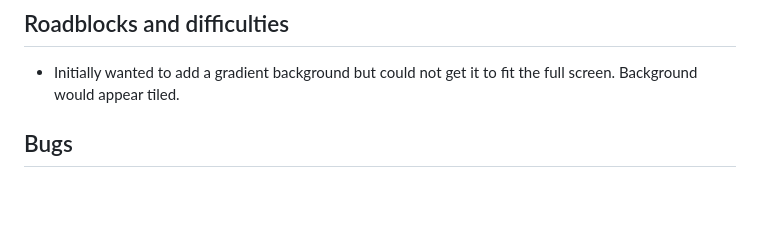
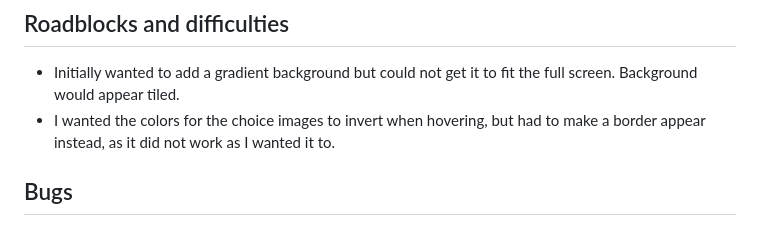
Before and after one commit to SharjAhmed/rock-paper-scissors-lizard-spock, a Markdown page: README.md, the part around the change. Rendered like a GitHub page; blank space fills up the shorter version.

Commit message:
Update README
Added icon hovering under roadblocks and difficulties

```diff
--- a/README.md
+++ b/README.md
@@ -86,6 +86,7 @@ Project is created with:
 ## Roadblocks and difficulties
 
 * Initially wanted to add a gradient background but could not get it to fit the full screen. Background would appear tiled.
+* I wanted the colors for the choice images to invert when hovering, but had to make a border appear instead, as it did not work as I wanted it to.
 
 ## Bugs
 - ### Solved bugs
```
